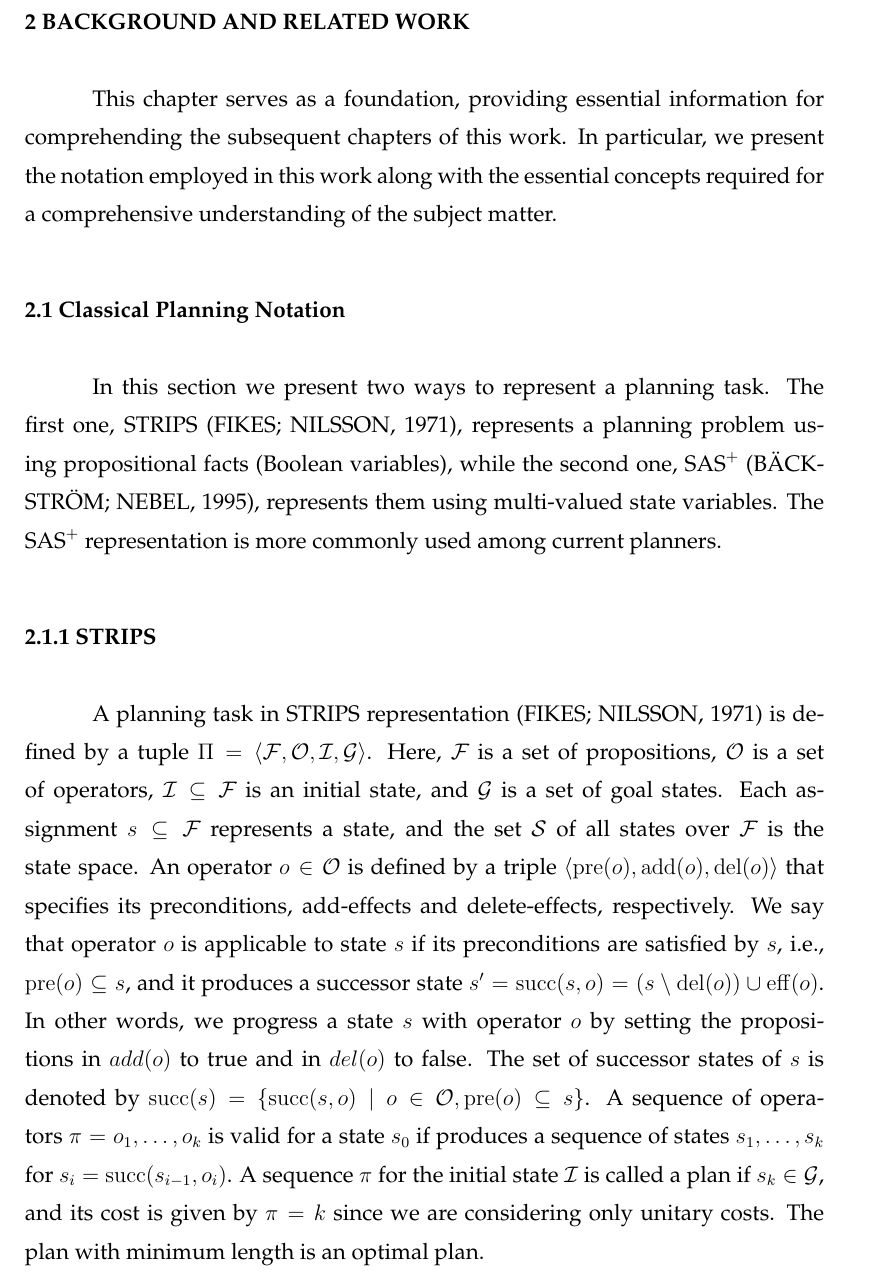
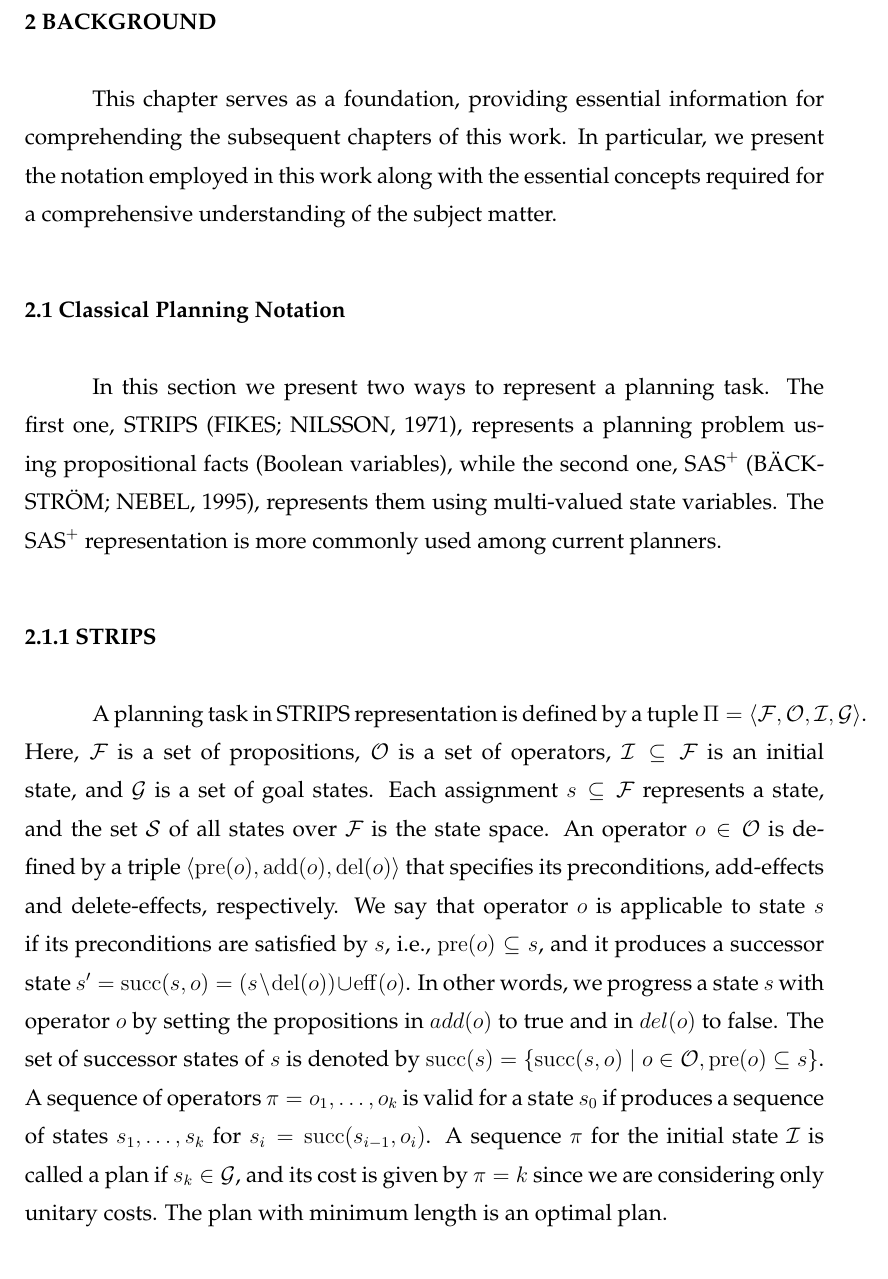
Before and after one commit to pprobst/msc-thesis, a LaTeX thesis (ppgc-diss-pprobst.tex): part of page 18 of 30, cut at the place of the change. Compiled offline with pdfLaTeX; a LaTeX package or settings file that is missing is left out.

Commit message:
Smol fix

```diff
--- a/ppgc-diss-pprobst.tex
+++ b/ppgc-diss-pprobst.tex
@@ -280,7 +280,7 @@ This study represents the first attempt to discover preferred operators from a s
 % these are all things that exist already
 % and that the reader needs to know before
 %
-\chapter{Background and Related Work}
+\chapter{Background}
 This chapter serves as a foundation, providing essential information for comprehending the subsequent chapters of this work. In particular, we present the notation employed in this work along with the essential concepts required for a comprehensive understanding of the subject matter.
 
 \section{Classical Planning Notation}
@@ -288,7 +288,7 @@ In this section we present two ways to represent a planning task. The first one,
 
 \subsection{STRIPS}
 % A planning task in STRIPS is defined as $\Pi = \langle F, O, I, G\rangle$ where $F$ is a set of facts (Boolean variables), $O$ is a set of operators or actions over $F$, where $\langle Pre(o), Add(o), Del(o) \rangle \subseteq F$, $I \subseteq F$ is the initial state, and $G \subseteq F$ is a a set of goal facts that must be satisfied. We say that operators $O(s)$ are \emph{applicable} in $s$ if they satisfy $Pre(o)$. We progress a state $s$ with operator $o$ by setting the propositions in $Add(o)$ to true and $Del(o)$ to false. Finally, a sequence of operators $\pi=(o_1,\ldots,o_k)$ applicable to the initial state is called a plan.
-A planning task in STRIPS representation~\cite{Fikes.Nilsson/1971} is defined by a tuple~$\Pi=\langle\mathcal{F},\mathcal{O},\mathcal{I},\mathcal{G}\rangle$. Here, $\mathcal{F}$~is a set of propositions, $\mathcal{O}$~is a set of operators, $\mathcal{I} \subseteq \mathcal{F}$~is an initial state, and $\mathcal{G}$~is a set of goal states. Each assignment $s \subseteq \mathcal{F}$ represents a state, and the set~$\mathcal{S}$ of all states over $\mathcal{F}$ is the state space.
+A planning task in STRIPS representation is defined by a tuple~$\Pi=\langle\mathcal{F},\mathcal{O},\mathcal{I},\mathcal{G}\rangle$. Here, $\mathcal{F}$~is a set of propositions, $\mathcal{O}$~is a set of operators, $\mathcal{I} \subseteq \mathcal{F}$~is an initial state, and $\mathcal{G}$~is a set of goal states. Each assignment $s \subseteq \mathcal{F}$ represents a state, and the set~$\mathcal{S}$ of all states over $\mathcal{F}$ is the state space.
 An operator~$o \in \mathcal{O}$ is defined by a triple~$\langle\pre(o),\add(o),\del(o)\rangle$ that specifies its preconditions, add-effects and delete-effects, respectively. We say that operator $o$ is applicable to state $s$ if its preconditions are satisfied by $s$, i.e., $\pre(o) \subseteq s$, and it produces a successor state~$s' = \sucs(s,o) = (s \setminus \del(o)) \cup \eff(o)$. In other words, we progress a state $s$ with operator $o$ by setting the propositions in $add(o)$ to true and in $del(o)$ to false. The set of successor states of $s$ is denoted by~$\sucs(s)=\{\sucs(s,o)\mid o\in \mathcal{O}, \pre(o) \subseteq s\}$.
 A sequence of operators~$\pi=o_1,\ldots,o_k$ is valid for a state~$s_0$ if produces a sequence of states~$s_1,\ldots,s_k$ for $s_i=\sucs(s_{i-1},o_i)$. A sequence~$\pi$ for the initial state~$\mathcal{I}$ is called a plan if $s_k \in \mathcal{G}$, and its cost is given by $\pi = k$ since we are considering only unitary costs. The plan with minimum length is an optimal plan.
 
```
